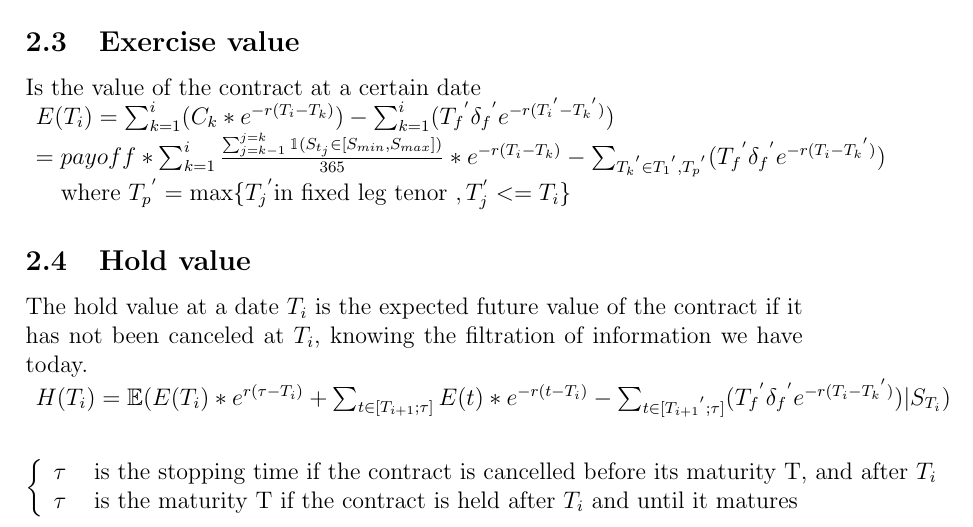
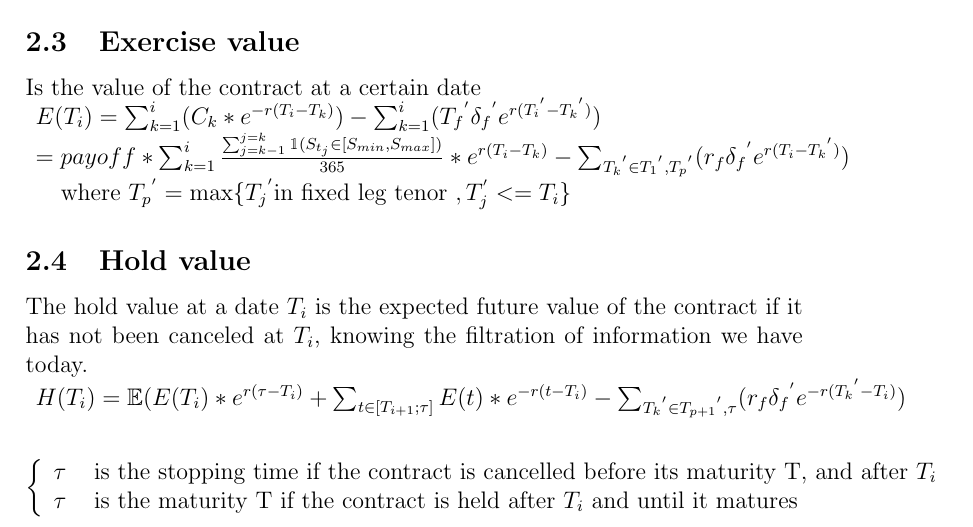
Before and after one commit to HoudaSebti/callable-range-accrual-paper, a LaTeX paper (CRA paper.tex): part of page 5 of 7, cut so that both start at the same text. Compiled offline with pdfLaTeX.

Commit message:
changed T_f to r_f for cra's fixed rate

```diff
--- a/CRA paper.tex
+++ b/CRA paper.tex
@@ -183,15 +183,15 @@
 
 		 	Is the value of the contract at a certain date\\
 		 	$\begin{array}{lcl}
-			 	E(T_i) = \sum_{k = 1}^{i} (C_k * e^{-r(T_i - T_k)}) -  \sum_{k = 1}^{i} ({T_f}^{'} {\delta_f}^{'} e^{-r({T_i}^{'} - {T_k}^{'})})\\
-			 	=payoff * \sum_{k=1}^{i}\frac{\sum_{j=k - 1}^{j=k}\indicator (S_{t_j} \in [S_{min},S_{max}])}{365} * e^{-r(T_i - T_k)} -  \sum_{{T_k}^{'} \in {{T_1}^{'}, {T_p}^{'}}} ({T_f}^{'} {\delta_f}^{'} e^{-r({T_i} - {T_k}^{'})})
+			 	E(T_i) = \sum_{k = 1}^{i} (C_k * e^{-r(T_i - T_k)}) -  \sum_{k = 1}^{i} ({T_f}^{'} {\delta_f}^{'} e^{r({T_i}^{'} - {T_k}^{'})})\\
+			 	=payoff * \sum_{k=1}^{i}\frac{\sum_{j=k - 1}^{j=k}\indicator (S_{t_j} \in [S_{min},S_{max}])}{365} * e^{r(T_i - T_k)} -  \sum_{{T_k}^{'} \in {{T_1}^{'}, {T_p}^{'}}} (r_f{\delta_f}^{'} e^{r({T_i} - {T_k}^{'})})
 		 	\end{array}$
 
 		 	where ${T_p}^{'} = \max\{{T_j}^{'} \mbox{in fixed leg tenor }, T_j^{'} <= T_i\}$
 	 	\subsection{Hold value}
 	 	The hold value at a date $T_i$ is the expected future value of the contract if it has not been canceled at $T_i$, knowing the filtration of information we have today.\\
 	 	$\begin{array}{lcl}
-		 	H(T_i) = \E(E(T_{i}) * e^{r(\tau-T_i)} + \sum_{t \in[T_{i+1}; \tau ]}E(t)*e^{-r(t - T_i)} -  \sum_{t \in[{T_{i+1}}^{'}; \tau]} ({T_f}^{'} {\delta_f}^{'} e^{-r({T_i} - {T_k}^{'})})|S_{T_i})\\
+		 	H(T_i) = \E(E(T_{i}) * e^{r(\tau-T_i)} + \sum_{t \in[T_{i+1}; \tau ]}E(t)*e^{-r(t - T_i)} -  \sum_{{T_k}^{'} \in {{T_{p+1}}^{'}, \tau}} (r_f {\delta_f}^{'} e^{-r({T_k}^{'} - {T_i})})\\
 
 	 	\end{array}$
 
```
